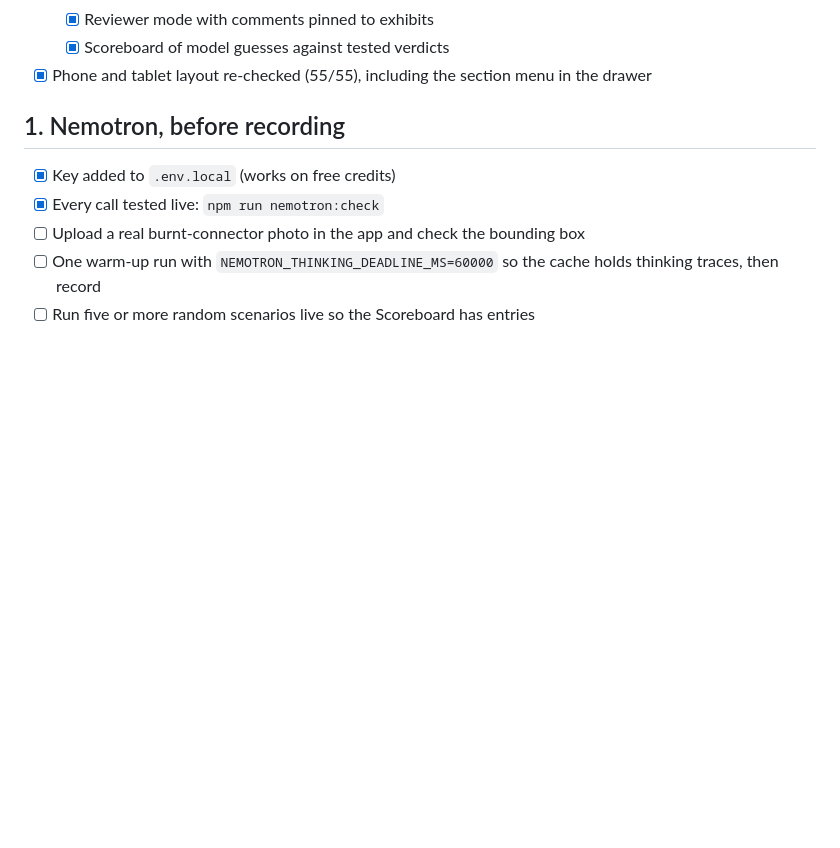
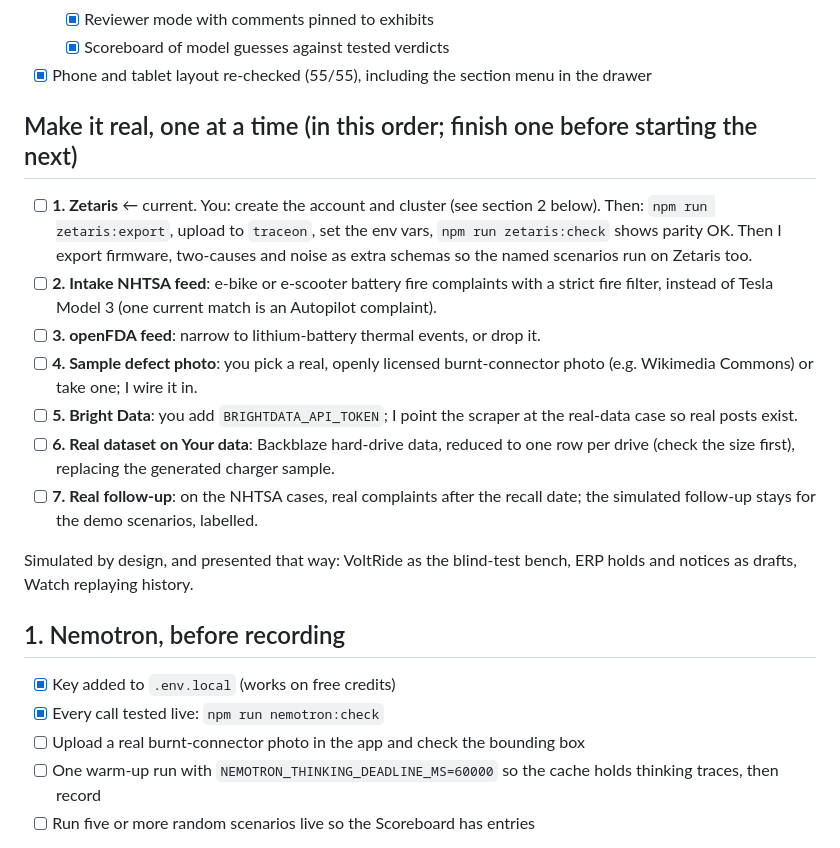
Before and after one commit to NetLayerLabs/Traceon, a Markdown page: TODO_BEFORE_SUBMISSION.md, the part around the change. Drawn GitHub-style; blank space fills up the shorter version.

Commit message:
TODO: ordered plan to make the simulated parts real
Seven items, worked strictly in order: Zetaris, the NHTSA and openFDA
intake feeds, a real defect photo, Bright Data, a real public dataset
(Backblaze) on Your data, and a real post-recall follow-up on the NHTSA
cases. Lists what stays simulated by design.

```diff
--- a/TODO_BEFORE_SUBMISSION.md
+++ b/TODO_BEFORE_SUBMISSION.md
@@ -20,6 +20,18 @@ Checklist and roadmap for the NetLayer Labs entry. The repository is [NetLayerLa
   - [x] Reviewer mode with comments pinned to exhibits
   - [x] Scoreboard of model guesses against tested verdicts
 - [x] Phone and tablet layout re-checked (55/55), including the section menu in the drawer
+
+## Make it real, one at a time (in this order; finish one before starting the next)
+
+- [ ] **1. Zetaris** ← current. You: create the account and cluster (see section 2 below). Then: `npm run zetaris:export`, upload to `traceon`, set the env vars, `npm run zetaris:check` shows parity OK. Then I export firmware, two-causes and noise as extra schemas so the named scenarios run on Zetaris too.
+- [ ] **2. Intake NHTSA feed**: e-bike or e-scooter battery fire complaints with a strict fire filter, instead of Tesla Model 3 (one current match is an Autopilot complaint).
+- [ ] **3. openFDA feed**: narrow to lithium-battery thermal events, or drop it.
+- [ ] **4. Sample defect photo**: you pick a real, openly licensed burnt-connector photo (e.g. Wikimedia Commons) or take one; I wire it in.
+- [ ] **5. Bright Data**: you add `BRIGHTDATA_API_TOKEN`; I point the scraper at the real-data case so real posts exist.
+- [ ] **6. Real dataset on Your data**: Backblaze hard-drive data, reduced to one row per drive (check the size first), replacing the generated charger sample.
+- [ ] **7. Real follow-up**: on the NHTSA cases, real complaints after the recall date; the simulated follow-up stays for the demo scenarios, labelled.
+
+Simulated by design, and presented that way: VoltRide as the blind-test bench, ERP holds and notices as drafts, Watch replaying history.
 
 ## 1. Nemotron, before recording
 
```
